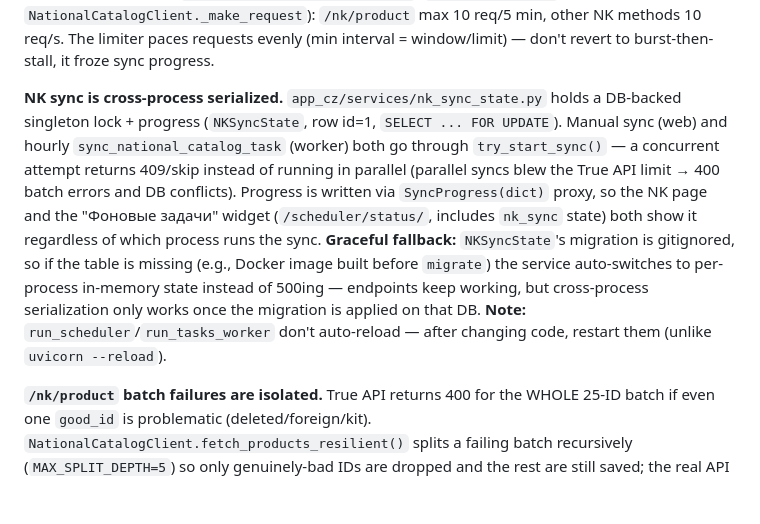
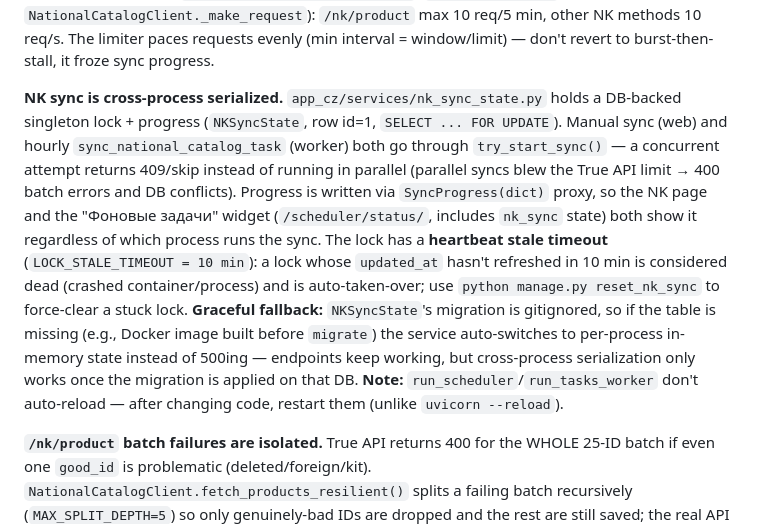
Before and after one commit to lopatin2012/PartyManagementSystem, a Markdown page: AGENTS.md, the part around the change. Rendered like a GitHub page; blank space fills up the shorter version.

Commit message:
Fix: Уменьшено время на ожидание сброса зависшей задачи.

```diff
--- a/AGENTS.md
+++ b/AGENTS.md
@@ -52,7 +52,7 @@ pip install -e .
 
 **CZ admin API views live in `app_cz/views.py`**, not `app_page`: NK sync/progress/product views, UIP sync/generate, and Molvest task sync views were moved there (URL names kept, paths are now under `/cz/`). Only `MainPageView`/`SearchView`/`UIPListView` remain in `app_page`. True API rate limits are enforced by `app_cz/services/rate_limit.py` (`wait_nk_endpoint` in `NationalCatalogClient._make_request`): `/nk/product` max 10 req/5 min, other NK methods 10 req/s. The limiter paces requests evenly (min interval = window/limit) — don't revert to burst-then-stall, it froze sync progress.
 
-**NK sync is cross-process serialized.** `app_cz/services/nk_sync_state.py` holds a DB-backed singleton lock + progress (`NKSyncState`, row id=1, `SELECT ... FOR UPDATE`). Manual sync (web) and hourly `sync_national_catalog_task` (worker) both go through `try_start_sync()` — a concurrent attempt returns 409/skip instead of running in parallel (parallel syncs blew the True API limit → 400 batch errors and DB conflicts). Progress is written via `SyncProgress(dict)` proxy, so the NK page and the "Фоновые задачи" widget (`/scheduler/status/`, includes `nk_sync` state) both show it regardless of which process runs the sync. **Graceful fallback:** `NKSyncState`'s migration is gitignored, so if the table is missing (e.g., Docker image built before `migrate`) the service auto-switches to per-process in-memory state instead of 500ing — endpoints keep working, but cross-process serialization only works once the migration is applied on that DB. **Note:** `run_scheduler`/`run_tasks_worker` don't auto-reload — after changing code, restart them (unlike `uvicorn --reload`).
+**NK sync is cross-process serialized.** `app_cz/services/nk_sync_state.py` holds a DB-backed singleton lock + progress (`NKSyncState`, row id=1, `SELECT ... FOR UPDATE`). Manual sync (web) and hourly `sync_national_catalog_task` (worker) both go through `try_start_sync()` — a concurrent attempt returns 409/skip instead of running in parallel (parallel syncs blew the True API limit → 400 batch errors and DB conflicts). Progress is written via `SyncProgress(dict)` proxy, so the NK page and the "Фоновые задачи" widget (`/scheduler/status/`, includes `nk_sync` state) both show it regardless of which process runs the sync. The lock has a **heartbeat stale timeout** (`LOCK_STALE_TIMEOUT = 10 min`): a lock whose `updated_at` hasn't refreshed in 10 min is considered dead (crashed container/process) and is auto-taken-over; use `python manage.py reset_nk_sync` to force-clear a stuck lock. **Graceful fallback:** `NKSyncState`'s migration is gitignored, so if the table is missing (e.g., Docker image built before `migrate`) the service auto-switches to per-process in-memory state instead of 500ing — endpoints keep working, but cross-process serialization only works once the migration is applied on that DB. **Note:** `run_scheduler`/`run_tasks_worker` don't auto-reload — after changing code, restart them (unlike `uvicorn --reload`).
 
 **`/nk/product` batch failures are isolated.** True API returns 400 for the WHOLE 25-ID batch if even one `good_id` is problematic (deleted/foreign/kit). `NationalCatalogClient.fetch_products_resilient()` splits a failing batch recursively (`MAX_SPLIT_DEPTH=5`) so only genuinely-bad IDs are dropped and the rest are still saved; the real API error body is logged via `_log_response_error`. Don't revert to `client.get_products()` in a bare try/except — it turns one bad ID into 25 lost products.
 
```
